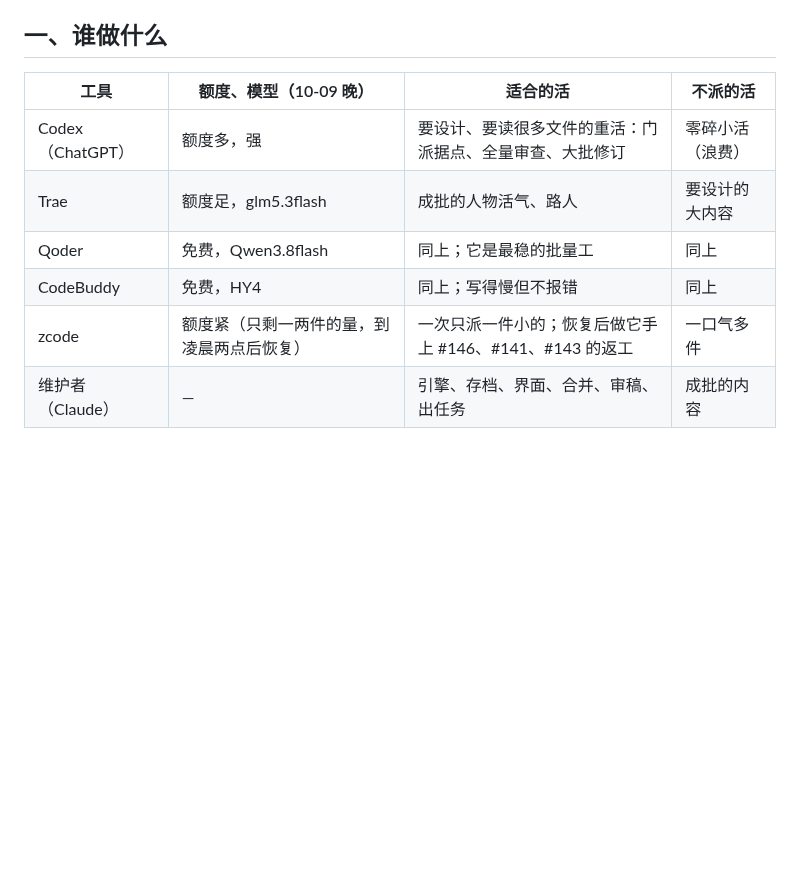
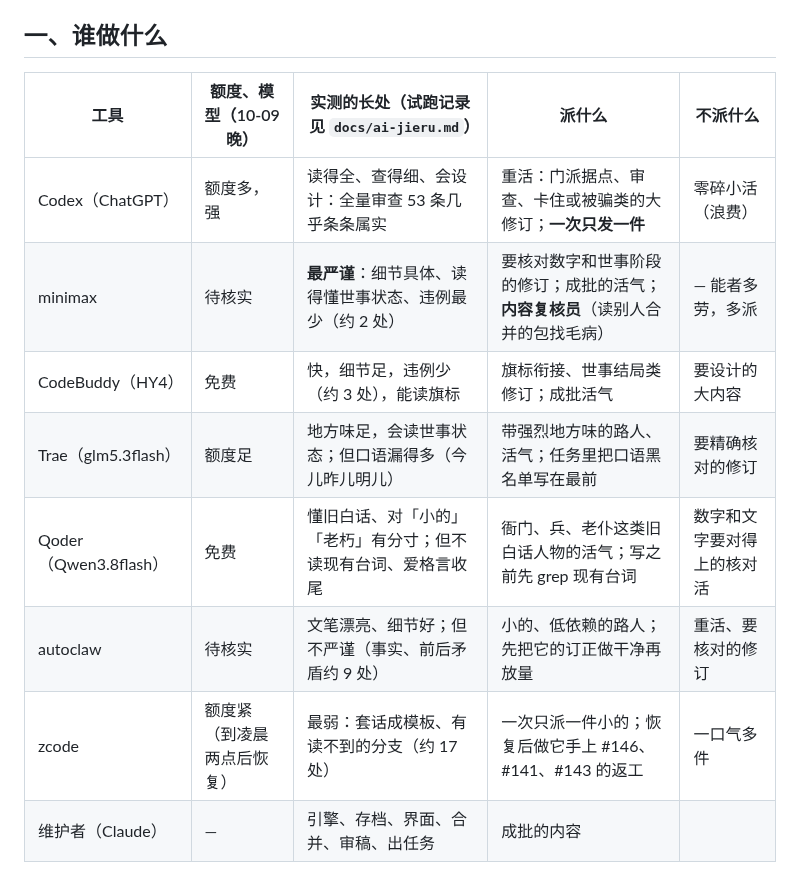
Before and after one commit to mud4u404/game006, a Markdown page: docs/liushui.md, the part around the change. Drawn GitHub-style; blank space fills up the shorter version.

Commit message:
流水线：按各工具实测的长处重排分工（能者多劳）
Co-Authored-By: Claude Sonnet 5.5 <noreply@anthropic.com>
Claude-Session: https://claude.ai/code/session_01XDp4818R2Awa9CSBtvezcD

```diff
--- a/docs/liushui.md
+++ b/docs/liushui.md
@@ -4,13 +4,15 @@
 
 ## 一、谁做什么
 
-| 工具 | 额度、模型（10-09 晚） | 适合的活 | 不派的活 |
-|---|---|---|---|
-| Codex（ChatGPT） | 额度多，强 | 要设计、要读很多文件的重活：门派据点、全量审查、大批修订 | 零碎小活（浪费） |
-| Trae | 额度足，glm5.3flash | 成批的人物活气、路人 | 要设计的大内容 |
-| Qoder | 免费，Qwen3.8flash | 同上；它是最稳的批量工 | 同上 |
-| CodeBuddy | 免费，HY4 | 同上；写得慢但不报错 | 同上 |
-| zcode | 额度紧（只剩一两件的量，到凌晨两点后恢复） | 一次只派一件小的；恢复后做它手上 #146、#141、#143 的返工 | 一口气多件 |
+| 工具 | 额度、模型（10-09 晚） | 实测的长处（试跑记录见 `docs/ai-jieru.md`） | 派什么 | 不派什么 |
+|---|---|---|---|---|
+| Codex（ChatGPT） | 额度多，强 | 读得全、查得细、会设计：全量审查 53 条几乎条条属实 | 重活：门派据点、审查、卡住或被骗类的大修订；**一次只发一件** | 零碎小活（浪费） |
+| minimax | 待核实 | **最严谨**：细节具体、读得懂世事状态、违例最少（约 2 处） | 要核对数字和世事阶段的修订；成批的活气；**内容复核员**（读别人合并的包找毛病） | — 能者多劳，多派 |
+| CodeBuddy（HY4） | 免费 | 快，细节足，违例少（约 3 处），能读旗标 | 旗标衔接、世事结局类修订；成批活气 | 要设计的大内容 |
+| Trae（glm5.3flash） | 额度足 | 地方味足，会读世事状态；但口语漏得多（今儿昨儿明儿） | 带强烈地方味的路人、活气；任务里把口语黑名单写在最前 | 要精确核对的修订 |
+| Qoder（Qwen3.8flash） | 免费 | 懂旧白话、对「小的」「老朽」有分寸；但不读现有台词、爱格言收尾 | 衙门、兵、老仆这类旧白话人物的活气；写之前先 grep 现有台词 | 数字和文字要对得上的核对活 |
+| autoclaw | 待核实 | 文笔漂亮、细节好；但不严谨（事实、前后矛盾约 9 处） | 小的、低依赖的路人；先把它的订正做干净再放量 | 重活、要核对的修订 |
+| zcode | 额度紧（到凌晨两点后恢复） | 最弱：套话成模板、有读不到的分支（约 17 处） | 一次只派一件小的；恢复后做它手上 #146、#141、#143 的返工 | 一口气多件 |
 | 维护者（Claude） | — | 引擎、存档、界面、合并、审稿、出任务 | 成批的内容 |
 
 ## 二、任务从哪来，怎么不撞车
```
